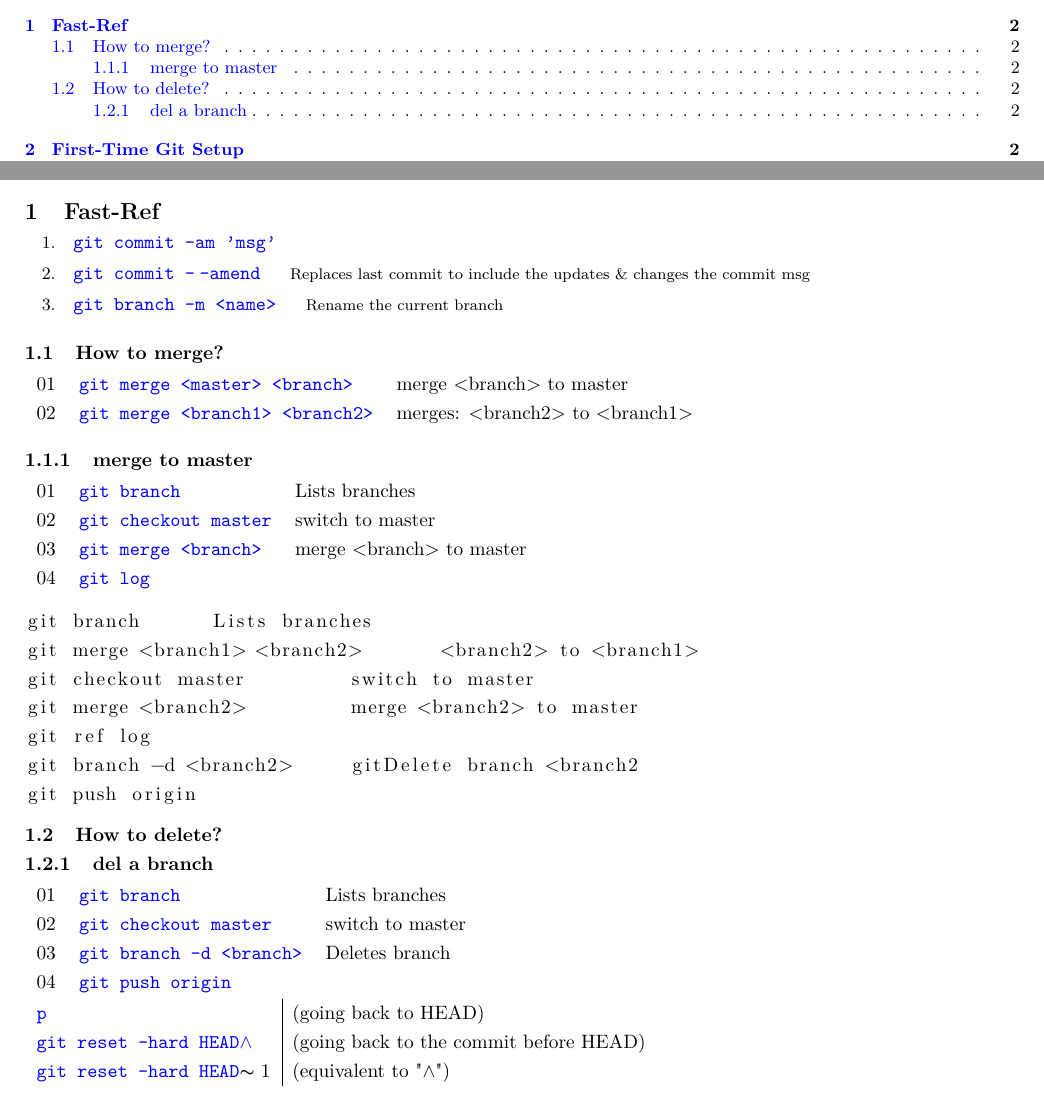
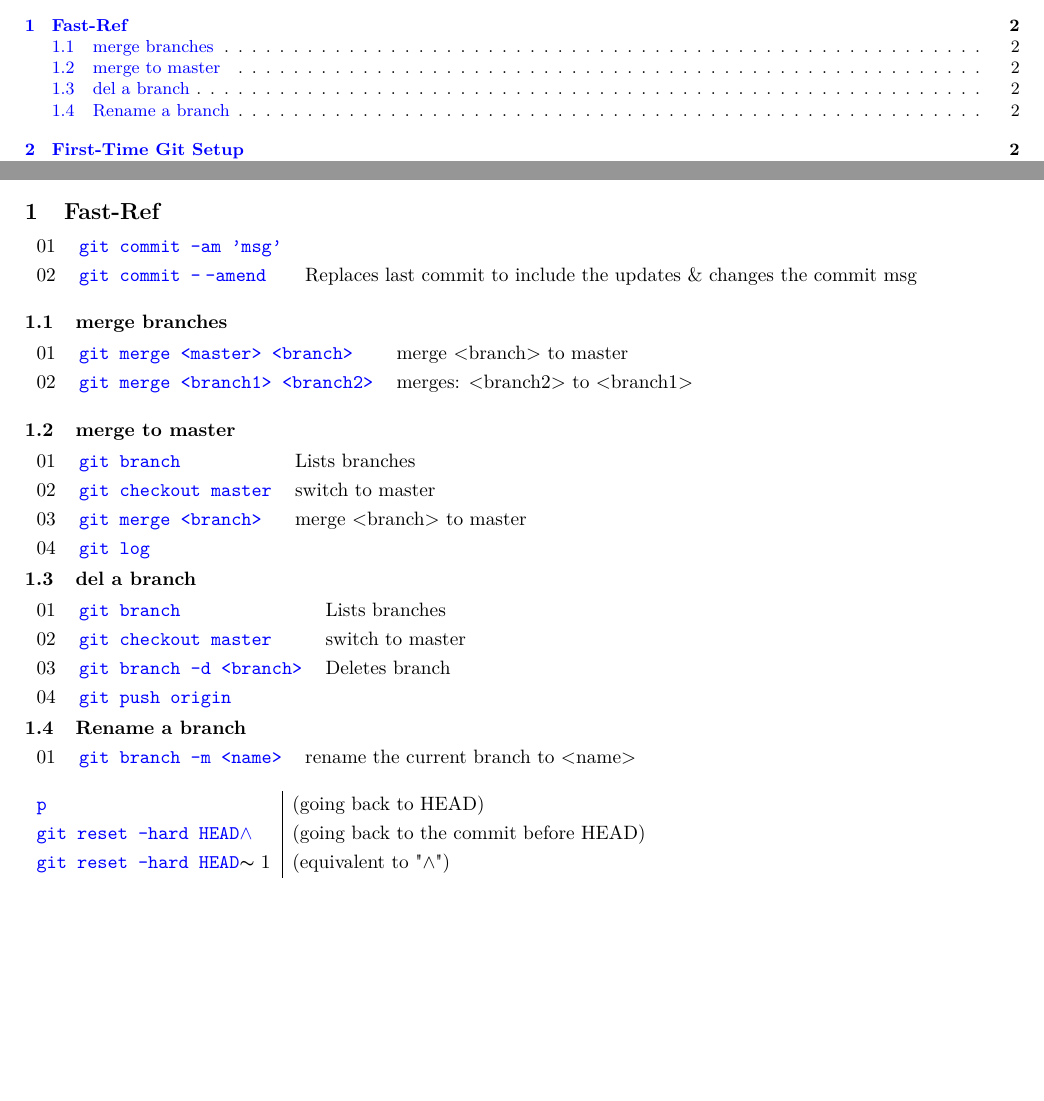
Before and after one commit to bnouri/myGit, a LaTeX document (main.tex, which reads git.tex): two parts of pages 1 and 2 of 12, joined at a grey line, cut so that both start at the same text, the shorter picture padded with empty space. Compiled offline with pdfLaTeX.

```diff
--- a/git.tex
+++ b/git.tex
@@ -1,42 +1,37 @@
 %%%%%%%%%%%%%%%%%%%%%%%%%%%%%%%
 \section{Fast-Ref}
-\begin{enumerate}\packed
-    \item \TT{git commit -am 'msg'}
-    \item \TT{git commit -\:-amend} \hspace{12pt}{\footnotesize Replaces last commit to include the updates \& changes the commit msg}
-    \item\TT{git branch -m <name>}  \hspace{12pt}{\footnotesize Rename the current branch}
-\end{enumerate}
+\begin{tabularx}{\textwidth}{llX}
+01&\TT{git commit -am 'msg'}& \\
+02&\TT{git commit -\:-amend}& Replaces last commit to include the updates \& changes the commit msg\\
+\end{tabularx}
 
-
-\subsection{How to merge?}
+\subsection{merge branches}
 \begin{tabularx}{\textwidth}{llX}
 01&\TT{git merge <master> <branch>} & merge <branch> to master\\
 02&\TT{git merge <branch1> <branch2>}& merges:  <branch2> to <branch1>\\
 \end{tabularx}
 
-\subsubsection{merge to master}
+\subsection{merge to master}
 \begin{tabularx}{\textwidth}{llX}
 01&\TT{git branch}& Lists branches\\
 02&\TT{git checkout master}& switch to master\\
 03&\TT{git merge <branch>}&  merge <branch> to master\\
 04&\TT{git log}& \\
 \end{tabularx}
-\begin{lstlisting}
-git branch      Lists branches
-git merge <branch1> <branch2>       <branch2> to <branch1>
-git checkout master         switch to master
-git merge <branch2>         merge <branch2> to master
-git ref log
-git branch -d <branch2>     gitDelete branch <branch2
-git push origin
-\end{lstlisting}
-\subsection{How to delete?}
-\subsubsection{del a branch}
+
+\subsection{del a branch}
 \begin{tabularx}{\textwidth}{llX}
 01&\TT{git branch}& Lists branches\\
 02&\TT{git checkout master}& switch to master\\
 03&\TT{git branch -d <branch>}& Deletes branch\\
 04&\TT{git push origin}&
 \end{tabularx}
+
+\subsection{Rename a branch}
+\begin{tabularx}{\textwidth}{llX}
+01&\TT{git branch -m <name>} & rename the current branch to <name>
+\end{tabularx}
+
 \begin{flushleft}\begin{tabularx}{\textwidth}{l|X}
 \TT{p}                          &     (going back to HEAD) \\
 \TT{git reset --hard HEAD$\wedge$}  &     (going back to the commit before HEAD) \\
```
